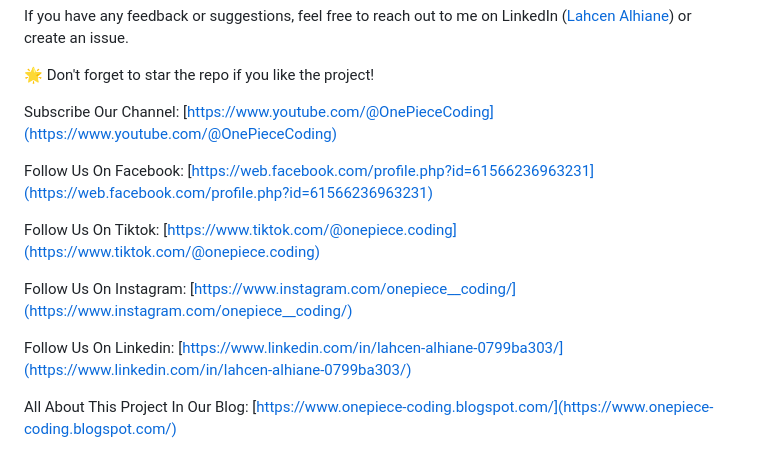
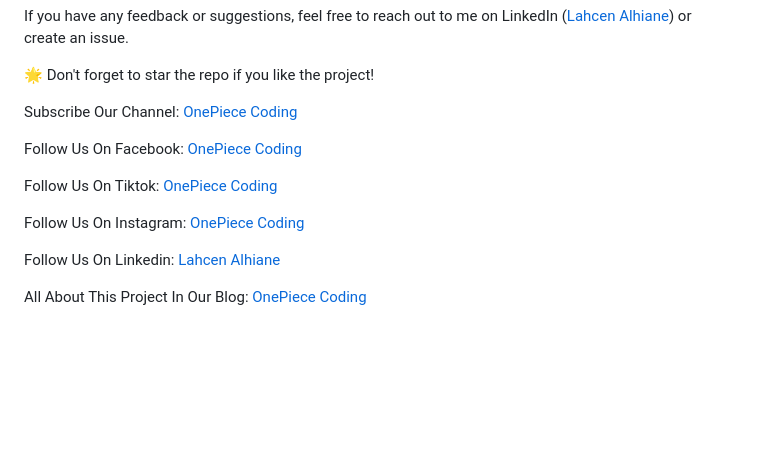
Before and after one commit to onepiece-coding/To-Do-List-app-using-JavaScript-with-an-Object-Oriented-Programming-OOP-approach, a Markdown page: README.md, the part around the change. Drawn GitHub-style; blank space fills up the shorter version.

```diff
--- a/README.md
+++ b/README.md
@@ -92,14 +92,14 @@ If you have any feedback or suggestions, feel free to reach out to me on LinkedI
 
 🌟 Don't forget to star the repo if you like the project!
 
-Subscribe Our Channel: [https://www.youtube.com/@OnePieceCoding](https://www.youtube.com/@OnePieceCoding)
+Subscribe Our Channel: [OnePiece Coding](https://www.youtube.com/@OnePieceCoding)
 
-Follow Us On Facebook: [https://web.facebook.com/profile.php?id=61566236963231](https://web.facebook.com/profile.php?id=61566236963231)
+Follow Us On Facebook: [OnePiece Coding](https://web.facebook.com/profile.php?id=61566236963231)
 
-Follow Us On Tiktok: [https://www.tiktok.com/@onepiece.coding](https://www.tiktok.com/@onepiece.coding)
+Follow Us On Tiktok: [OnePiece Coding](https://www.tiktok.com/@onepiece.coding)
 
-Follow Us On Instagram: [https://www.instagram.com/onepiece__coding/](https://www.instagram.com/onepiece__coding/)
+Follow Us On Instagram: [OnePiece Coding](https://www.instagram.com/onepiece__coding/)
 
-Follow Us On Linkedin: [https://www.linkedin.com/in/lahcen-alhiane-0799ba303/](https://www.linkedin.com/in/lahcen-alhiane-0799ba303/)
+Follow Us On Linkedin: [Lahcen Alhiane](https://www.linkedin.com/in/lahcen-alhiane-0799ba303/)
 
-All About This Project In Our Blog: [https://www.onepiece-coding.blogspot.com/](https://www.onepiece-coding.blogspot.com/)
+All About This Project In Our Blog: [OnePiece Coding](https://onepiece-coding.blogspot.com/)
```
